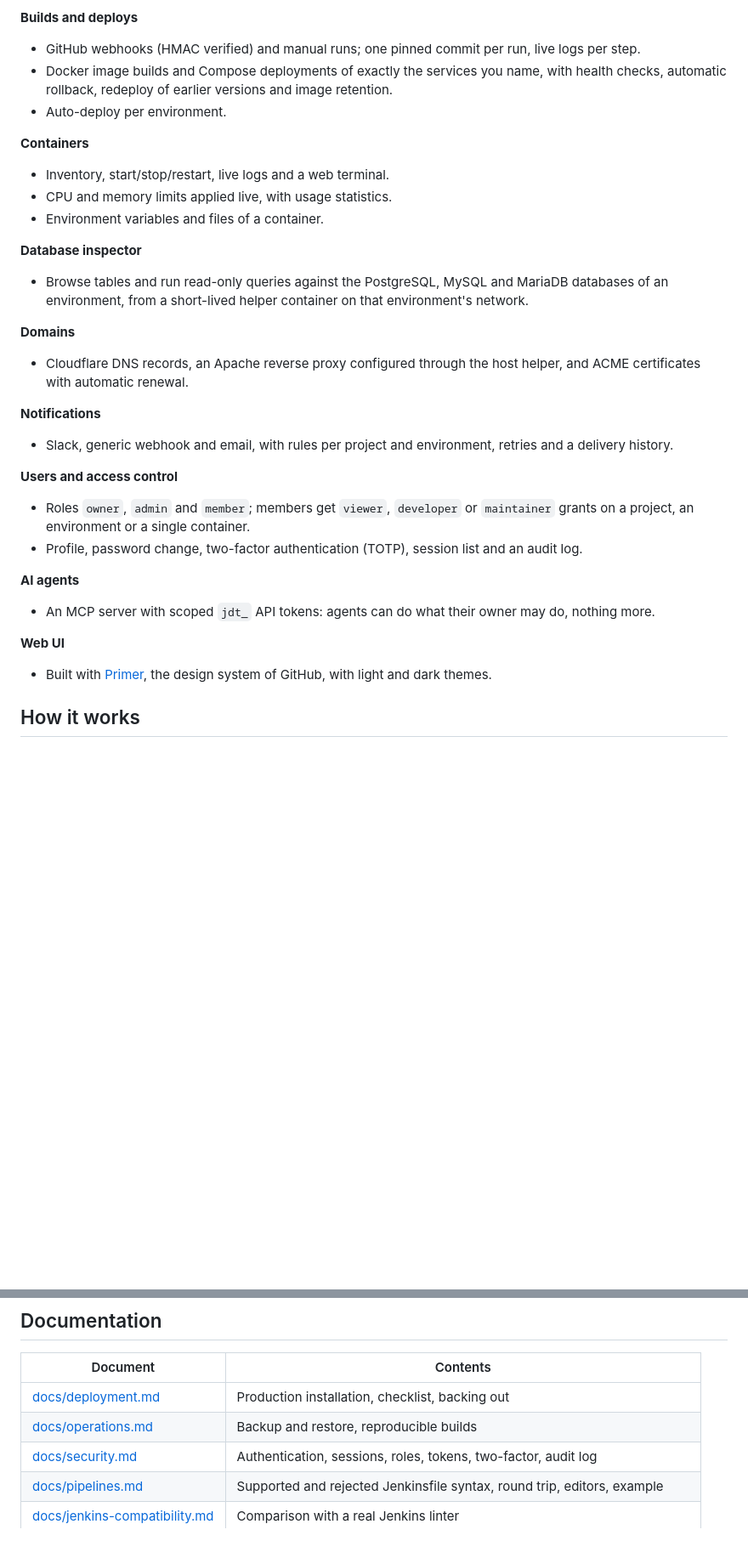
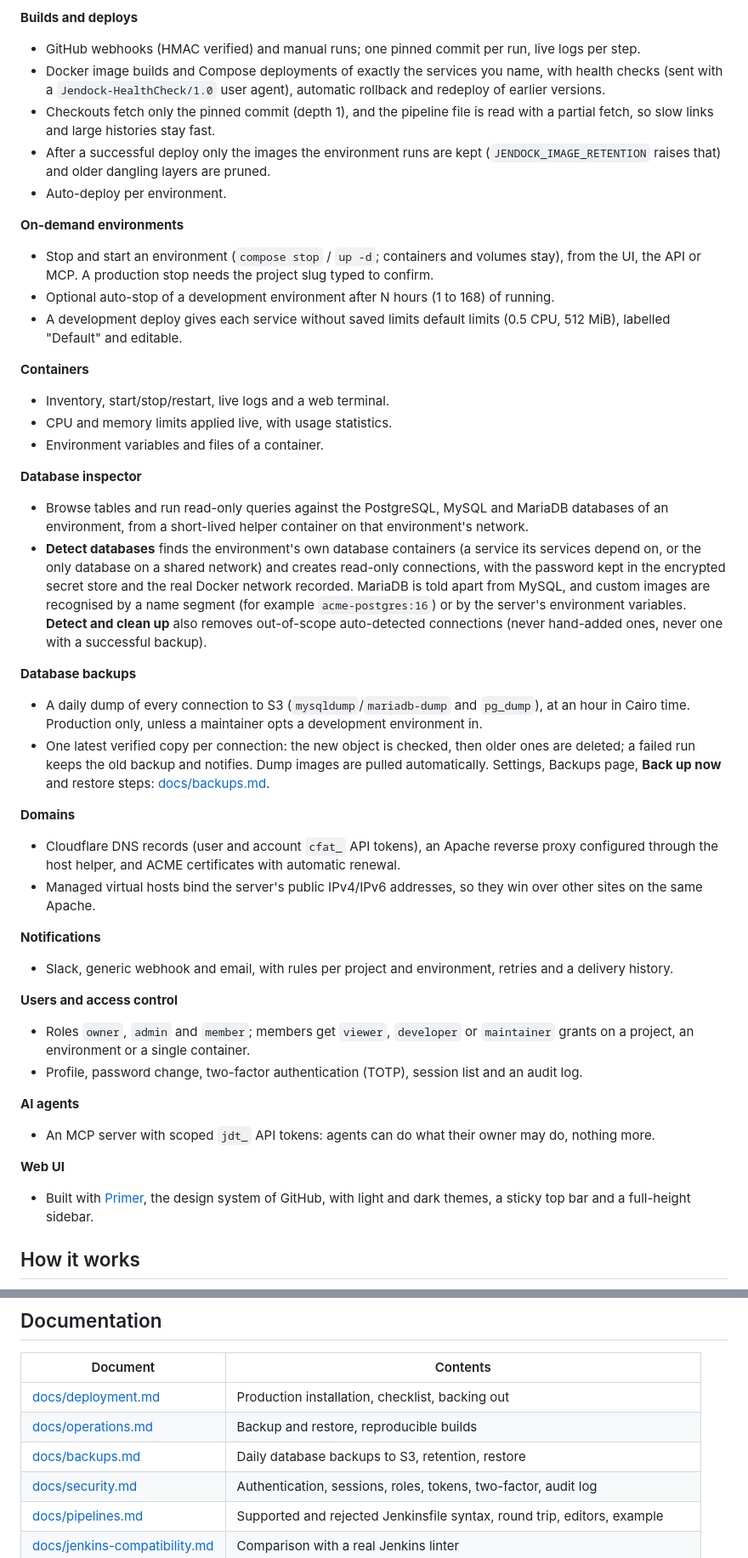
Before and after one commit to TPCT/JenDock, a Markdown page: README.md, 2 parts joined by grey strips. Shown at 85% size. Rendered like a GitHub page; blank space fills up the shorter version.

Commit message:
Update README for recent features
Co-Authored-By: Claude Opus 5.5 <noreply@anthropic.com>

```diff
--- a/README.md
+++ b/README.md
@@ -23,8 +23,20 @@ GitHub-style web UI, a REST API or an MCP endpoint for AI agents.
 **Builds and deploys**
 - GitHub webhooks (HMAC verified) and manual runs; one pinned commit per run, live logs per step.
 - Docker image builds and Compose deployments of exactly the services you name, with health
-  checks, automatic rollback, redeploy of earlier versions and image retention.
+  checks (sent with a `Jendock-HealthCheck/1.0` user agent), automatic rollback and redeploy of
+  earlier versions.
+- Checkouts fetch only the pinned commit (depth 1), and the pipeline file is read with a partial
+  fetch, so slow links and large histories stay fast.
+- After a successful deploy only the images the environment runs are kept (`JENDOCK_IMAGE_RETENTION`
+  raises that) and older dangling layers are pruned.
 - Auto-deploy per environment.
+
+**On-demand environments**
+- Stop and start an environment (`compose stop` / `up -d`; containers and volumes stay), from the
+  UI, the API or MCP. A production stop needs the project slug typed to confirm.
+- Optional auto-stop of a development environment after N hours (1 to 168) of running.
+- A development deploy gives each service without saved limits default limits (0.5 CPU, 512 MiB),
+  labelled "Default" and editable.
 
 **Containers**
 - Inventory, start/stop/restart, live logs and a web terminal.
@@ -34,10 +46,26 @@ GitHub-style web UI, a REST API or an MCP endpoint for AI agents.
 **Database inspector**
 - Browse tables and run read-only queries against the PostgreSQL, MySQL and MariaDB databases of
   an environment, from a short-lived helper container on that environment's network.
+- **Detect databases** finds the environment's own database containers (a service its services
+  depend on, or the only database on a shared network) and creates read-only connections, with
+  the password kept in the encrypted secret store and the real Docker network recorded. MariaDB
+  is told apart from MySQL, and custom images are recognised by a name segment (for example
+  `acme-postgres:16`) or by the server's environment variables. **Detect and clean up** also
+  removes out-of-scope auto-detected connections (never hand-added ones, never one with a
+  successful backup).
+
+**Database backups**
+- A daily dump of every connection to S3 (`mysqldump`/`mariadb-dump` and `pg_dump`), at an hour
+  in Cairo time. Production only, unless a maintainer opts a development environment in.
+- One latest verified copy per connection: the new object is checked, then older ones are
+  deleted; a failed run keeps the old backup and notifies. Dump images are pulled automatically.
+  Settings, Backups page, **Back up now** and restore steps: [docs/backups.md](docs/backups.md).
 
 **Domains**
-- Cloudflare DNS records, an Apache reverse proxy configured through the host helper, and
-  ACME certificates with automatic renewal.
+- Cloudflare DNS records (user and account `cfat_` API tokens), an Apache reverse proxy
+  configured through the host helper, and ACME certificates with automatic renewal.
+- Managed virtual hosts bind the server's public IPv4/IPv6 addresses, so they win over other
+  sites on the same Apache.
 
 **Notifications**
 - Slack, generic webhook and email, with rules per project and environment, retries and a
@@ -54,7 +82,7 @@ GitHub-style web UI, a REST API or an MCP endpoint for AI agents.
 
 **Web UI**
 - Built with [Primer](https://primer.style/react), the design system of GitHub, with light and
-  dark themes.
+  dark themes, a sticky top bar and a full-height sidebar.
 
 ## How it works
 
@@ -174,6 +208,7 @@ Details, including the trust boundaries and their known limits, are in
 |---|---|
 | [docs/deployment.md](docs/deployment.md) | Production installation, checklist, backing out |
 | [docs/operations.md](docs/operations.md) | Backup and restore, reproducible builds |
+| [docs/backups.md](docs/backups.md) | Daily database backups to S3, retention, restore |
 | [docs/security.md](docs/security.md) | Authentication, sessions, roles, tokens, two-factor, audit log |
 | [docs/pipelines.md](docs/pipelines.md) | Supported and rejected Jenkinsfile syntax, round trip, editors, example |
 | [docs/jenkins-compatibility.md](docs/jenkins-compatibility.md) | Comparison with a real Jenkins linter |
```
Also changed, not shown: other parts of README.md (+6 -0 lines).
